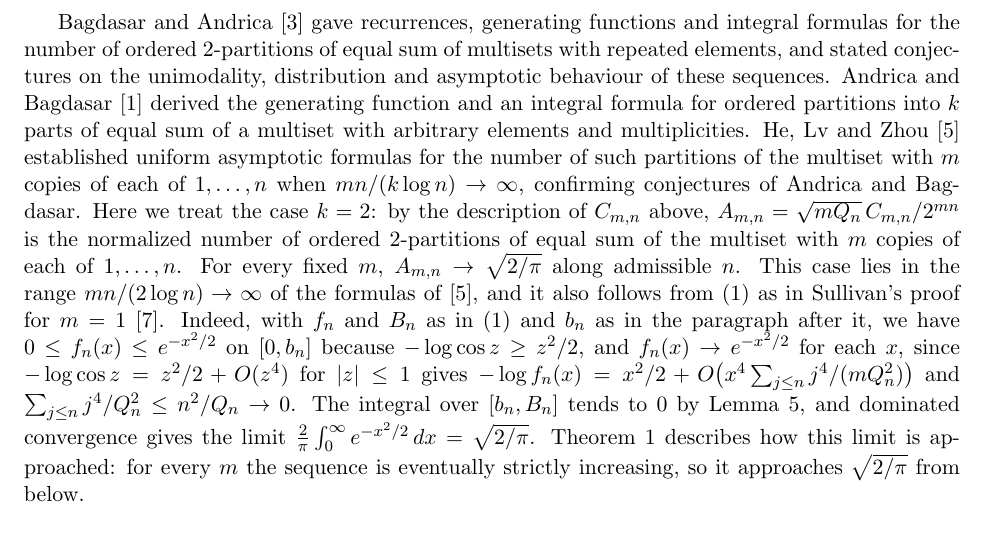
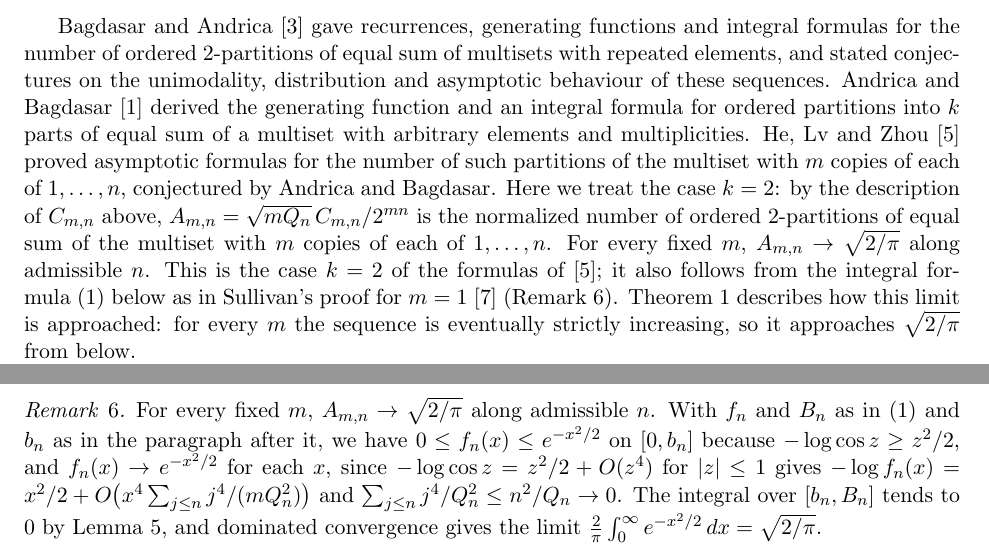
Before and after one commit to yspennstate/signed-sums-zero-monotone, a LaTeX paper (main.tex): part of page 2 of 7 before the commit and two parts of pages 2 and 5 of 7 after it, the two joined at a grey line, cut so that both start at the same text, the shorter picture padded with empty space. Compiled offline with pdfLaTeX.

Commit message:
Limit for fixed m moved to a remark, He-Lv-Zhou attribution [skip ci]
Co-Authored-By: Claude Opus 5.5 <noreply@anthropic.com>

```diff
--- a/main.tex
+++ b/main.tex
@@ -64,7 +64,7 @@ m=3&:\quad (n,a)=(3,4).
 Along $n\equiv0,3\pmod 4$, the sequence $\sqrt{Q_n}\,\Pr(S_n=0)$ is strictly increasing for $n\ge16$, and the step from $15$ to $16$ is a decrease. For every $m\ge4$ the sequence $A_{m,n}$ is strictly increasing along all admissible $n$.
 \end{corollary}
 
-Bagdasar and Andrica~\cite{BA17} gave recurrences, generating functions and integral formulas for the number of ordered $2$-partitions of equal sum of multisets with repeated elements, and stated conjectures on the unimodality, distribution and asymptotic behaviour of these sequences. Andrica and Bagdasar~\cite{AB21} derived the generating function and an integral formula for ordered partitions into $k$ parts of equal sum of a multiset with arbitrary elements and multiplicities. He, Lv and Zhou~\cite{HLZ23} established uniform asymptotic formulas for the number of such partitions of the multiset with $m$ copies of each of $1,\dots,n$ when $mn/(k\log n)\to\infty$, confirming conjectures of Andrica and Bagdasar. Here we treat the case $k=2$: by the description of $C_{m,n}$ above, $A_{m,n}=\sqrt{mQ_n}\,C_{m,n}/2^{mn}$ is the normalized number of ordered $2$-partitions of equal sum of the multiset with $m$ copies of each of $1,\dots,n$. For every fixed $m$, $A_{m,n}\to\sqrt{2/\pi}$ along admissible $n$. This case lies in the range $mn/(2\log n)\to\infty$ of the formulas of~\cite{HLZ23}, and it also follows from~\eqref{eq:A} as in Sullivan's proof for $m=1$~\cite{Sul13}. Indeed, with $f_n$ and $B_n$ as in~\eqref{eq:A} and $b_n$ as in the paragraph after it, we have $0\le f_n(x)\le e^{-x^2/2}$ on $[0,b_n]$ because $-\log\cos z\ge z^2/2$, and $f_n(x)\to e^{-x^2/2}$ for each $x$, since $-\log\cos z=z^2/2+O(z^4)$ for $|z|\le1$ gives $-\log f_n(x)=x^2/2+O\bigl(x^4\sum_{j\le n}j^4/(mQ_n^2)\bigr)$ and $\sum_{j\le n}j^4/Q_n^2\le n^2/Q_n\to0$. The integral over $[b_n,B_n]$ tends to $0$ by Lemma~\ref{lem:tail}, and dominated convergence gives the limit $\frac2\pi\int_0^\infty e^{-x^2/2}\,dx=\sqrt{2/\pi}$. Theorem~\ref{thm:main} describes how this limit is approached: for every $m$ the sequence is eventually strictly increasing, so it approaches $\sqrt{2/\pi}$ from below.
+Bagdasar and Andrica~\cite{BA17} gave recurrences, generating functions and integral formulas for the number of ordered $2$-partitions of equal sum of multisets with repeated elements, and stated conjectures on the unimodality, distribution and asymptotic behaviour of these sequences. Andrica and Bagdasar~\cite{AB21} derived the generating function and an integral formula for ordered partitions into $k$ parts of equal sum of a multiset with arbitrary elements and multiplicities. He, Lv and Zhou~\cite{HLZ23} proved asymptotic formulas for the number of such partitions of the multiset with $m$ copies of each of $1,\dots,n$, conjectured by Andrica and Bagdasar. Here we treat the case $k=2$: by the description of $C_{m,n}$ above, $A_{m,n}=\sqrt{mQ_n}\,C_{m,n}/2^{mn}$ is the normalized number of ordered $2$-partitions of equal sum of the multiset with $m$ copies of each of $1,\dots,n$. For every fixed $m$, $A_{m,n}\to\sqrt{2/\pi}$ along admissible $n$. This is the case $k=2$ of the formulas of~\cite{HLZ23}; it also follows from the integral formula~\eqref{eq:A} below as in Sullivan's proof for $m=1$~\cite{Sul13} (Remark~\ref{rem:limit}). Theorem~\ref{thm:main} describes how this limit is approached: for every $m$ the sequence is eventually strictly increasing, so it approaches $\sqrt{2/\pi}$ from below.
 
 For $m=1$ the theorem of Baker and Wagner~\cite[Theorem~1]{BW16} gives, for every $\delta>0$,
 \[
@@ -144,6 +144,10 @@ With $x=t\sqrt{mQ_k}$ the integral is $\sqrt{mQ_k}\int|\varphi_k(t)|\,dt$ over $
 \]
 Since $\cos^2\theta=1-\sin^2\theta\le e^{-\sin^2\theta}$, we get $|\varphi_k(t)|\le\exp\bigl(-\frac m2\sum_j\sin^2(jt)\bigr)\le e^{-mk/8}$, and the range of $t$ has length less than $\pi/2$.
 \end{proof}
+
+\begin{remark}\label{rem:limit}
+For every fixed $m$, $A_{m,n}\to\sqrt{2/\pi}$ along admissible $n$. With $f_n$ and $B_n$ as in~\eqref{eq:A} and $b_n$ as in the paragraph after it, we have $0\le f_n(x)\le e^{-x^2/2}$ on $[0,b_n]$ because $-\log\cos z\ge z^2/2$, and $f_n(x)\to e^{-x^2/2}$ for each $x$, since $-\log\cos z=z^2/2+O(z^4)$ for $|z|\le1$ gives $-\log f_n(x)=x^2/2+O\bigl(x^4\sum_{j\le n}j^4/(mQ_n^2)\bigr)$ and $\sum_{j\le n}j^4/Q_n^2\le n^2/Q_n\to0$. The integral over $[b_n,B_n]$ tends to $0$ by Lemma~\ref{lem:tail}, and dominated convergence gives the limit $\frac2\pi\int_0^\infty e^{-x^2/2}\,dx=\sqrt{2/\pi}$.
+\end{remark}
 
 \begin{proof}[Proof of Theorem~\ref{thm:main} for $mn\ge320$]
 Let $n<a$ be a step with $mn\ge320$; then $a\le n+3\le4n$. By~\eqref{eq:A}, splitting both integrals at $b_n$ and the first again at $b_a>b_n$,
```
Also changed, not shown: main.pdf.
